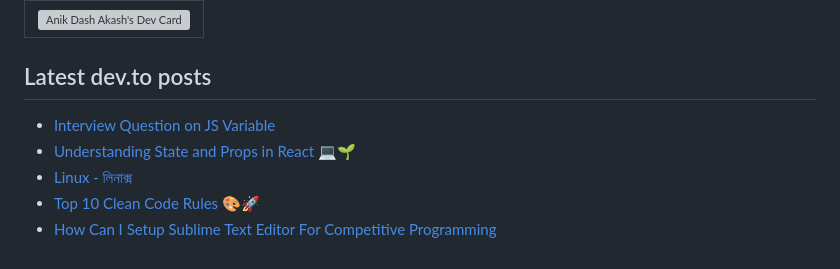
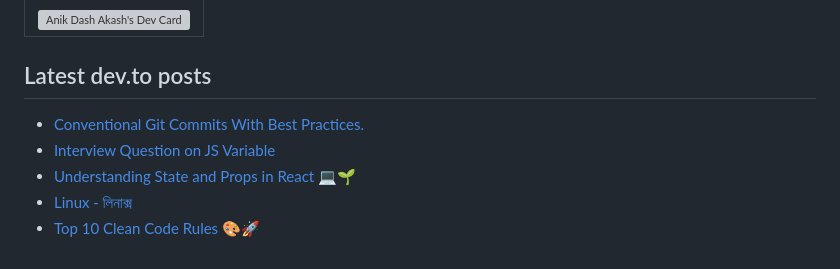
Before and after one commit to anikakash/anikakash, a Markdown page: README.md, the part around the change. Drawn GitHub-style; grey boxes are pictures that could not be loaded.

Commit message:
Update dev.to posts

```diff
--- a/README.md
+++ b/README.md
@@ -121,8 +121,8 @@
 | <a href="https://app.daily.dev/anikakash"><img src="https://api.daily.dev/devcards/847d910039834805b4a581a38c6bd6f4.png?r=ds9" width="300" alt="Anik Dash Akash's Dev Card"/></a> |
 ## Latest dev.to posts
 
+- [Conventional Git Commits With Best Practices.](https://dev.to/anikakash/conventional-git-commits-with-best-practices-4d2)
 - [Interview Question on JS Variable](https://dev.to/anikakash/interview-question-on-js-variable-j9d)
 - [Understanding State and Props in React 💻🌱](https://dev.to/anikakash/understanding-state-and-props-in-react-5b9j)
 - [Linux - লিনাক্স](https://dev.to/anikakash/linaaks-1p1j)
 - [Top 10 Clean Code Rules 🎨🚀](https://dev.to/anikakash/top-10-clean-code-rules-13i6)
-- [How Can I Setup Sublime Text Editor For Competitive Programming](https://dev.to/anikakash/how-can-i-setup-sublime-text-editor-for-competitive-programming-52ga)
```
